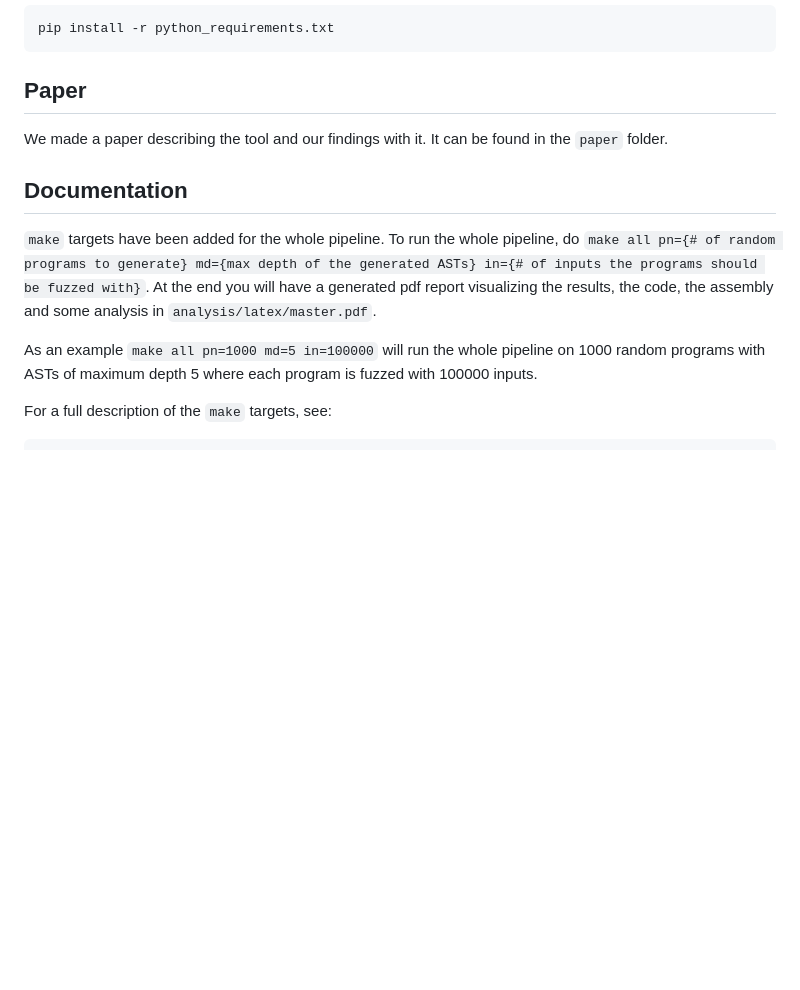
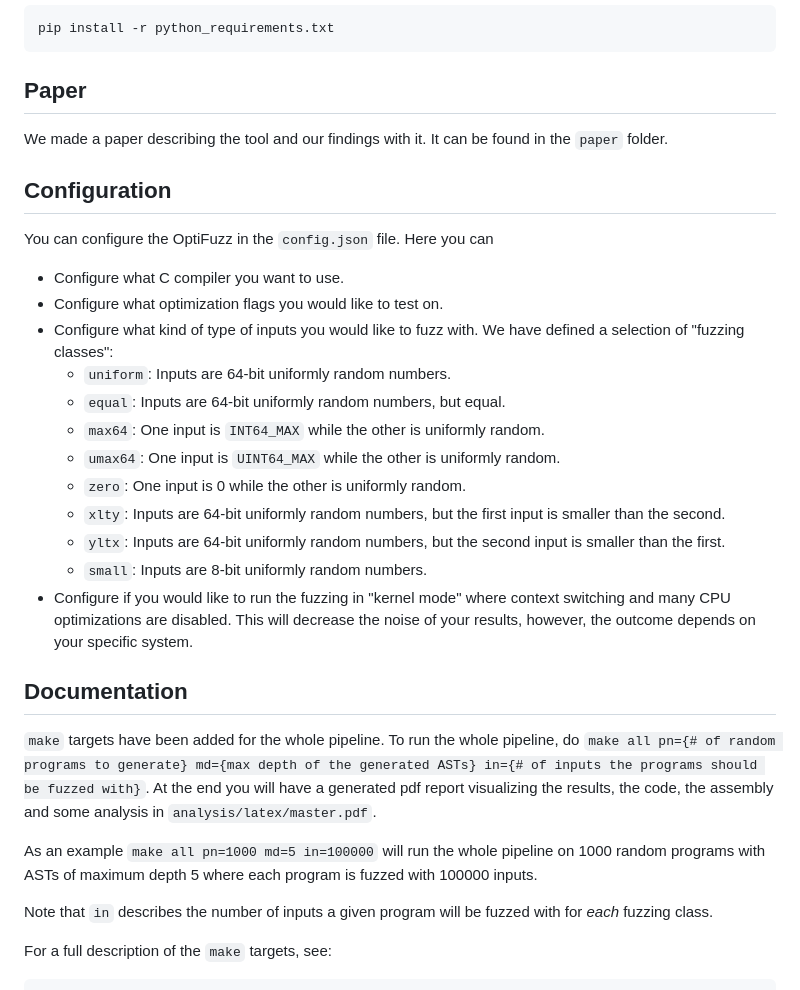
Before and after one commit to anbclausen/optifuzz, a Markdown page: README.md, the part around the change. Drawn GitHub-style; blank space fills up the shorter version.

Commit message:
docs: added section about configuration

````diff
--- a/README.md
+++ b/README.md
@@ -12,10 +12,27 @@ pip install -r python_requirements.txt
 ## Paper
 We made a paper describing the tool and our findings with it. It can be found in the `paper` folder.
 
+## Configuration
+You can configure the OptiFuzz in the `config.json` file. Here you can
+- Configure what C compiler you want to use.
+- Configure what optimization flags you would like to test on.
+- Configure what kind of type of inputs you would like to fuzz with. We have defined a selection of "fuzzing classes":
+  - `uniform`: Inputs are 64-bit uniformly random numbers.
+  - `equal`: Inputs are 64-bit uniformly random numbers, but equal.
+  - `max64`: One input is `INT64_MAX` while the other is uniformly random.
+  - `umax64`: One input is `UINT64_MAX` while the other is uniformly random.
+  - `zero`: One input is 0 while the other is uniformly random.
+  - `xlty`: Inputs are 64-bit uniformly random numbers, but the first input is smaller than the second.
+  - `yltx`: Inputs are 64-bit uniformly random numbers, but the second input is smaller than the first.
+  - `small`: Inputs are 8-bit uniformly random numbers.
+- Configure if you would like to run the fuzzing in "kernel mode" where context switching and many CPU optimizations are disabled. This will decrease the noise of your results, however, the outcome depends on your specific system.
+
 ## Documentation
 `make` targets have been added for the whole pipeline. To run the whole pipeline, do `make all pn={# of random programs to generate} md={max depth of the generated ASTs} in={# of inputs the programs should be fuzzed with}`. At the end you will have a generated pdf report visualizing the results, the code, the assembly and some analysis in `analysis/latex/master.pdf`.
 
 As an example `make all pn=1000 md=5 in=100000` will run the whole pipeline on 1000 random programs with ASTs of maximum depth 5 where each program is fuzzed with 100000 inputs.
+
+Note that `in` describes the number of inputs a given program will be fuzzed with for _each_ fuzzing class.
 
 For a full description of the `make` targets, see:
 ```
````
